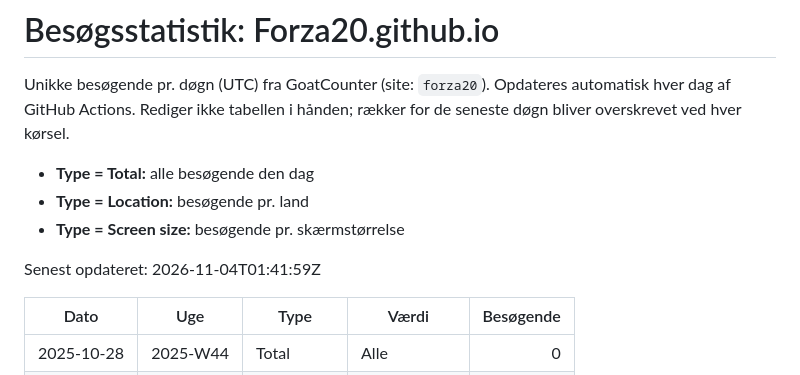
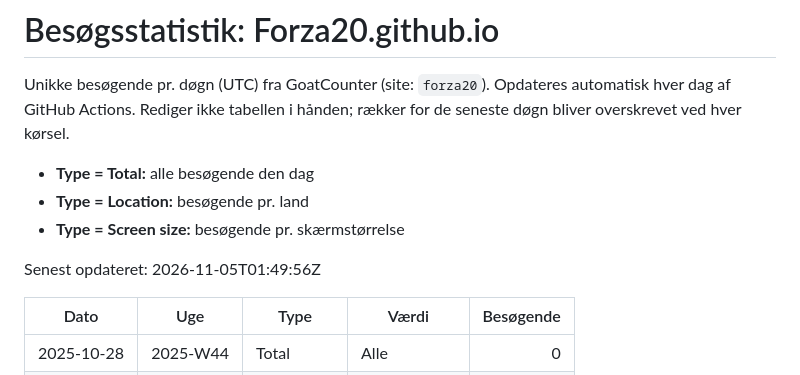
Before and after one commit to Forza20/Dashboard, a Markdown page: stats-historik.md, the part around one of its changes. Drawn GitHub-style.

Commit message:
Opdater besøgsstatistik 2026-11-05

```diff
--- a/stats-historik.md
+++ b/stats-historik.md
@@ -7,7 +7,7 @@ Rediger ikke tabellen i hånden; rækker for de seneste døgn bliver overskrevet
 - **Type = Location:** besøgende pr. land
 - **Type = Screen size:** besøgende pr. skærmstørrelse
 
-Senest opdateret: 2026-11-04T01:41:59Z
+Senest opdateret: 2026-11-05T01:49:56Z
 
 | Dato | Uge | Type | Værdi | Besøgende |
 | --- | --- | --- | --- | ---: |
```
Also changed, not shown: other parts of stats-historik.md (+1 -1 lines).
